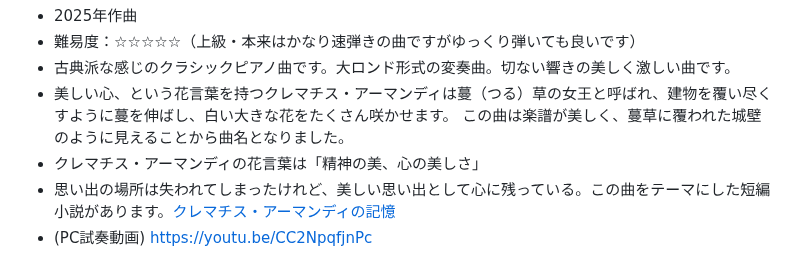
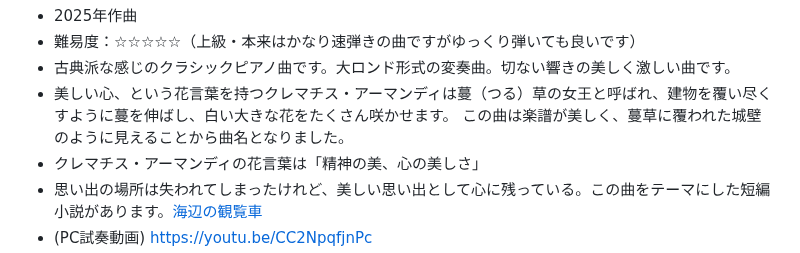
Before and after one commit to misuz/sheetmusic, a Markdown page: README.md, the part around the change. Rendered like a GitHub page.

```diff
--- a/README.md
+++ b/README.md
@@ -71,7 +71,7 @@
 - 古典派な感じのクラシックピアノ曲です。大ロンド形式の変奏曲。切ない響きの美しく激しい曲です。
 - 美しい心、という花言葉を持つクレマチス・アーマンディは蔓（つる）草の女王と呼ばれ、建物を覆い尽くすように蔓を伸ばし、白い大きな花をたくさん咲かせます。 この曲は楽譜が美しく、蔓草に覆われた城壁のように見えることから曲名となりました。
 - クレマチス・アーマンディの花言葉は「精神の美、心の美しさ」
-- 思い出の場所は失われてしまったけれど、美しい思い出として心に残っている。この曲をテーマにした短編小説があります。[クレマチス・アーマンディの記憶](https://note.com/seewheniseeyou/n/n89201a9525d0)
+- 思い出の場所は失われてしまったけれど、美しい思い出として心に残っている。この曲をテーマにした短編小説があります。[海辺の観覧車](https://note.com/seewheniseeyou/n/n60c7e0fa7025)
 - (PC試奏動画) https://youtu.be/CC2NpqfjnPc
 - <img src="castleruinsofclematisarmandii.png" width="500px">
 
```
